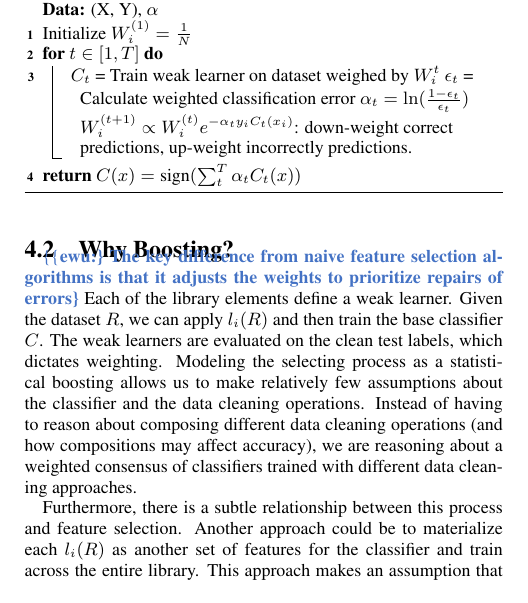
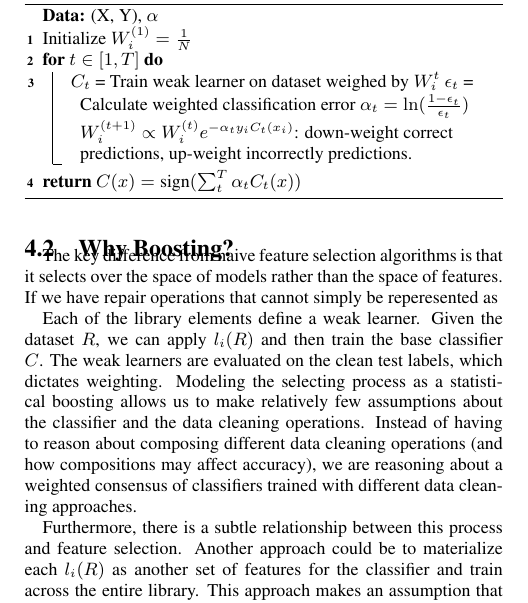
Before and after one commit to luckh2/sigmod-activedetect, a LaTeX paper (main.tex, which reads boost.tex): part of one column of page 5 of 13, cut so that both start at the same text. Compiled offline with pdfLaTeX.

Commit message:
Updates from ShareLaTeX

```diff
--- a/boost.tex
+++ b/boost.tex
@@ -29,7 +29,9 @@ Initialize $W^{(1)}_i = \frac{1}{N}$\\
 \end{algorithm}
 
 \subsection{Why Boosting?}
-\ewu{The key difference from naive feature selection algorithms is that it adjusts the weights to prioritize repairs of errors}
+The key difference from naive feature selection algorithms is that it selects over the space of models rather than the space of features.
+If we have repair operations that cannot simply be reperesented as
+
 Each of the library elements define a weak learner.
 Given the dataset $R$, we can apply $l_i(R)$ and then train the base classifier $C$.
 The weak learners are evaluated on the clean test labels, which dictates weighting.
```
